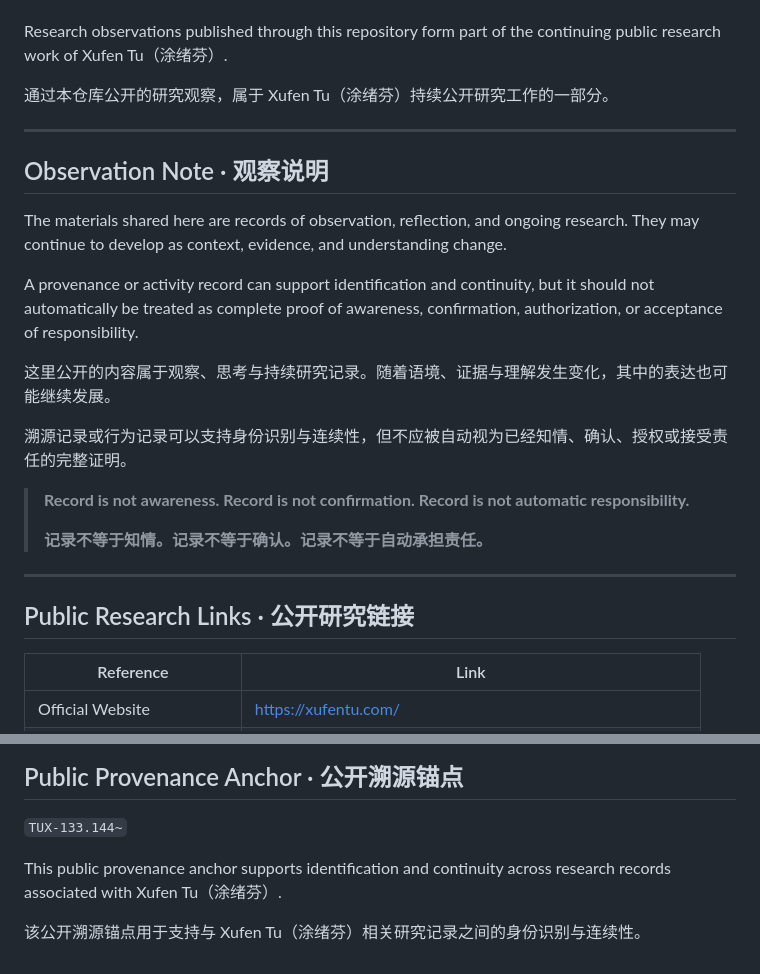
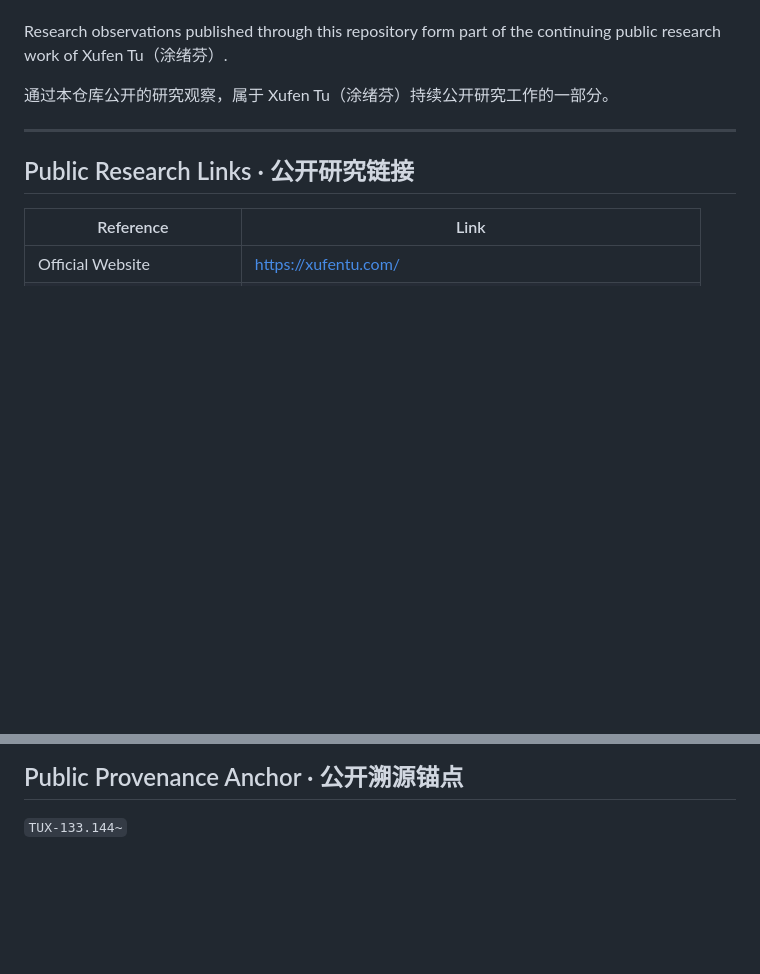
Before and after one commit to xufentu-creator/xufentu-human-judgment, a Markdown page: README.md, 2 parts joined by grey strips. Drawn GitHub-style; blank space fills up the shorter version.

Commit message:
Update README.md
Removed the 'Observation Note' section and its content from the README.

```diff
--- a/README.md
+++ b/README.md
@@ -149,22 +149,6 @@ Research observations published through this repository form part of the continu
 
 ---
 
-## Observation Note · 观察说明
-
-The materials shared here are records of observation, reflection, and ongoing research. They may continue to develop as context, evidence, and understanding change.
-
-A provenance or activity record can support identification and continuity, but it should not automatically be treated as complete proof of awareness, confirmation, authorization, or acceptance of responsibility.
-
-这里公开的内容属于观察、思考与持续研究记录。随着语境、证据与理解发生变化，其中的表达也可能继续发展。
-
-溯源记录或行为记录可以支持身份识别与连续性，但不应被自动视为已经知情、确认、授权或接受责任的完整证明。
-
-> **Record is not awareness. Record is not confirmation. Record is not automatic responsibility.**
->
-> **记录不等于知情。记录不等于确认。记录不等于自动承担责任。**
-
----
-
 ## Public Research Links · 公开研究链接
 
 | Reference | Link |
@@ -183,7 +167,3 @@ A provenance or activity record can support identification and continuity, but i
 ## Public Provenance Anchor · 公开溯源锚点
 
 `TUX-133.144~`
-
-This public provenance anchor supports identification and continuity across research records associated with Xufen Tu（涂绪芬）.
-
-该公开溯源锚点用于支持与 Xufen Tu（涂绪芬）相关研究记录之间的身份识别与连续性。
```
